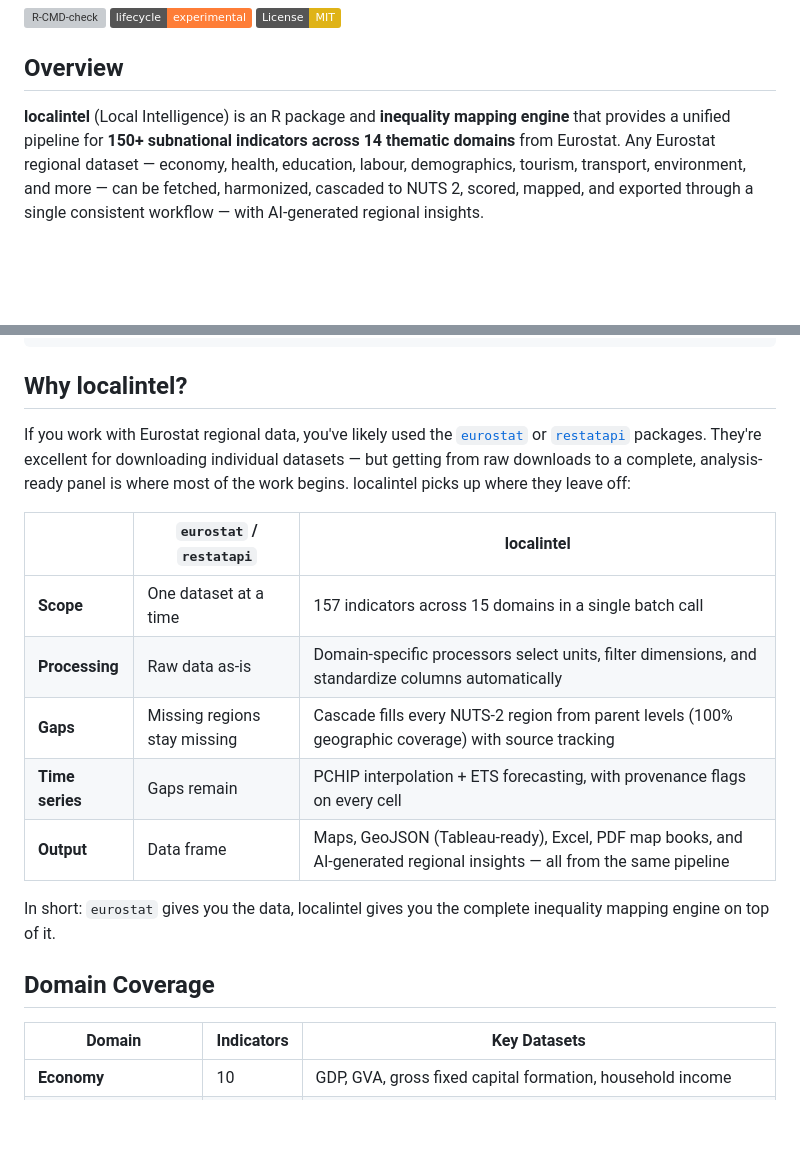
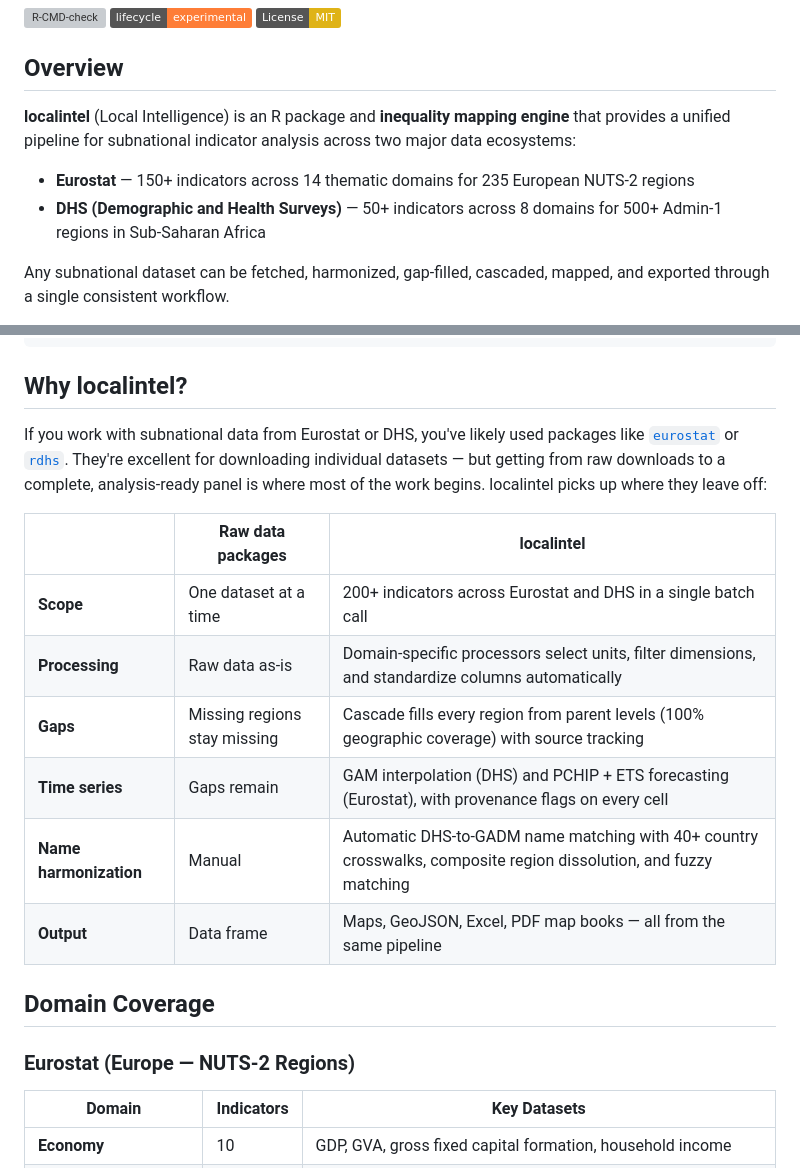
Before and after one commit to MohamedHtitich1/localintel, a Markdown page: README.md, 2 parts joined by grey strips. Drawn GitHub-style; badges without logos; blank space fills up the shorter version; grey boxes are pictures that could not be loaded.

```diff
--- a/README.md
+++ b/README.md
@@ -8,7 +8,12 @@
 
 ## Overview
 
-**localintel** (Local Intelligence) is an R package and **inequality mapping engine** that provides a unified pipeline for **150+ subnational indicators across 14 thematic domains** from Eurostat. Any Eurostat regional dataset — economy, health, education, labour, demographics, tourism, transport, environment, and more — can be fetched, harmonized, cascaded to NUTS 2, scored, mapped, and exported through a single consistent workflow — with AI-generated regional insights.
+**localintel** (Local Intelligence) is an R package and **inequality mapping engine** that provides a unified pipeline for subnational indicator analysis across two major data ecosystems:
+
+- **Eurostat** — 150+ indicators across 14 thematic domains for 235 European NUTS-2 regions
+- **DHS (Demographic and Health Surveys)** — 50+ indicators across 8 domains for 500+ Admin-1 regions in Sub-Saharan Africa
+
+Any subnational dataset can be fetched, harmonized, gap-filled, cascaded, mapped, and exported through a single consistent workflow.
 
 <a href="https://mhtitich.com/subnational">
 <picture>
@@ -126,19 +171,20 @@ export_to_geojson(sf_all, "output/multi_domain_nuts2.geojson")
 
 ## Why localintel?
 
-If you work with Eurostat regional data, you've likely used the [`eurostat`](https://cran.r-project.org/package=eurostat) or [`restatapi`](https://cran.r-project.org/package=restatapi) packages. They're excellent for downloading individual datasets — but getting from raw downloads to a complete, analysis-ready panel is where most of the work begins. localintel picks up where they leave off:
+If you work with subnational data from Eurostat or DHS, you've likely used packages like [`eurostat`](https://cran.r-project.org/package=eurostat) or [`rdhs`](https://cran.r-project.org/package=rdhs). They're excellent for downloading individual datasets — but getting from raw downloads to a complete, analysis-ready panel is where most of the work begins. localintel picks up where they leave off:
 
-| | `eurostat` / `restatapi` | **localintel** |
+| | Raw data packages | **localintel** |
 |---|---|---|
-| **Scope** | One dataset at a time | 157 indicators across 15 domains in a single batch call |
+| **Scope** | One dataset at a time | 200+ indicators across Eurostat and DHS in a single batch call |
 | **Processing** | Raw data as-is | Domain-specific processors select units, filter dimensions, and standardize columns automatically |
-| **Gaps** | Missing regions stay missing | Cascade fills every NUTS-2 region from parent levels (100% geographic coverage) with source tracking |
-| **Time series** | Gaps remain | PCHIP interpolation + ETS forecasting, with provenance flags on every cell |
-| **Output** | Data frame | Maps, GeoJSON (Tableau-ready), Excel, PDF map books, and AI-generated regional insights — all from the same pipeline |
-
-In short: `eurostat` gives you the data, localintel gives you the complete inequality mapping engine on top of it.
+| **Gaps** | Missing regions stay missing | Cascade fills every region from parent levels (100% geographic coverage) with source tracking |
+| **Time series** | Gaps remain | GAM interpolation (DHS) and PCHIP + ETS forecasting (Eurostat), with provenance flags on every cell |
+| **Name harmonization** | Manual | Automatic DHS-to-GADM name matching with 40+ country crosswalks, composite region dissolution, and fuzzy matching |
+| **Output** | Data frame | Maps, GeoJSON, Excel, PDF map books — all from the same pipeline |
 
 ## Domain Coverage
+
+### Eurostat (Europe — NUTS-2 Regions)
 
 | Domain | Indicators | Key Datasets |
 |--------|-----------|--------------|
```
Also changed, not shown: other parts of README.md (+89 -17 lines).
